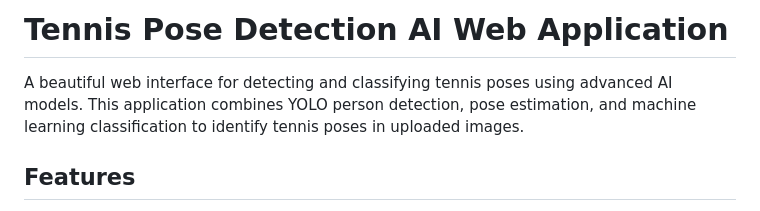
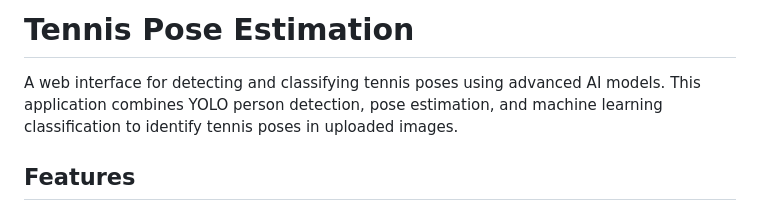
Before and after one commit to Sakshi1027/tennis_pose_estimation, a Markdown page: README.md, the part around the change. GitHub-like rendering.

```diff
--- a/README.md
+++ b/README.md
@@ -1,6 +1,6 @@
-# Tennis Pose Detection AI Web Application
+# Tennis Pose Estimation
 
-A beautiful web interface for detecting and classifying tennis poses using advanced AI models. This application combines YOLO person detection, pose estimation, and machine learning classification to identify tennis poses in uploaded images.
+A  web interface for detecting and classifying tennis poses using advanced AI models. This application combines YOLO person detection, pose estimation, and machine learning classification to identify tennis poses in uploaded images.
 
 ## Features
 
```
